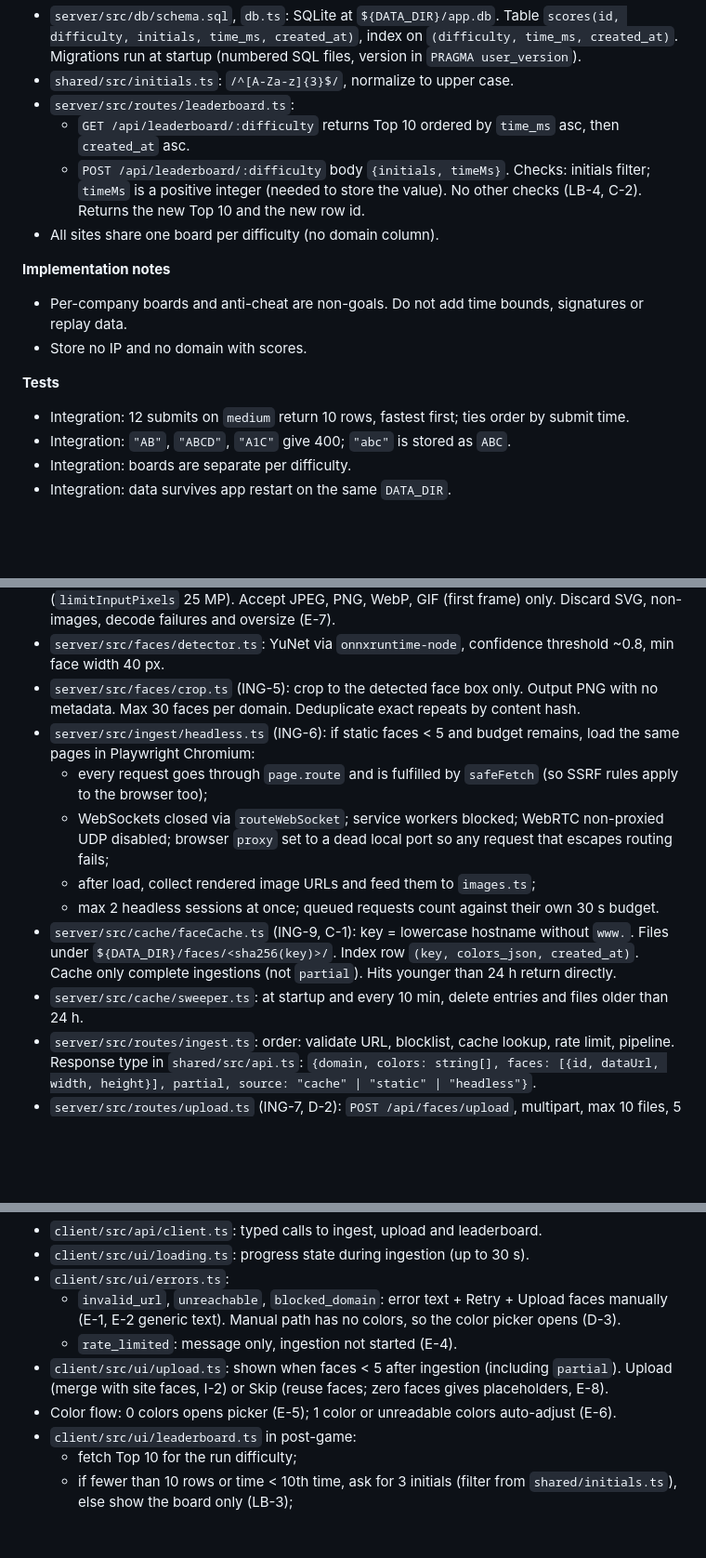
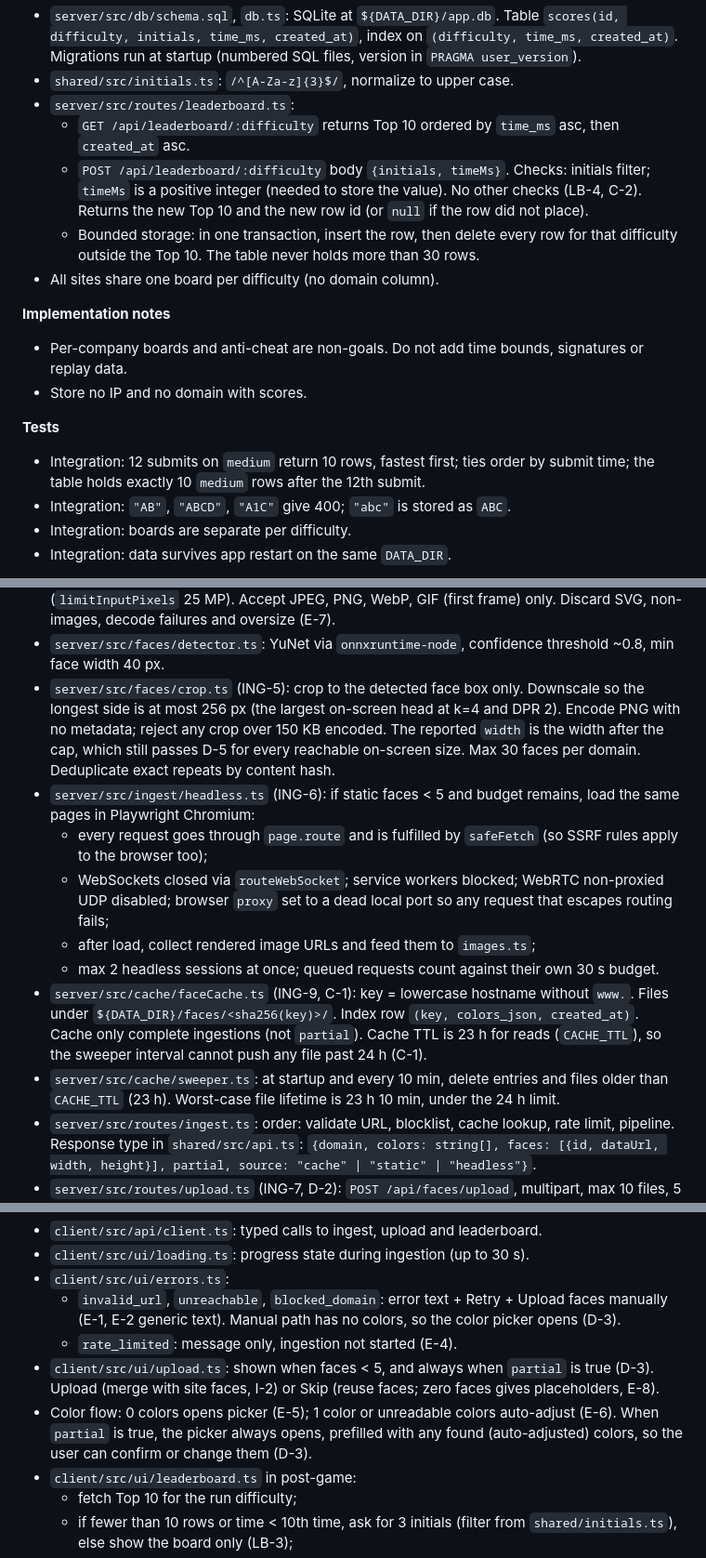
Before and after one commit to Penguin-Pants/ContraCompetitors, a Markdown page: docs/build-plan.md, 3 parts joined by grey strips. Shown at 93% size. Drawn GitHub-style; blank space fills up the shorter version.

```diff
--- a/docs/build-plan.md
+++ b/docs/build-plan.md
@@ -405,7 +406,8 @@ LB-1, LB-2, LB-4, C-2.
 - `shared/src/initials.ts`: `/^[A-Za-z]{3}$/`, normalize to upper case.
 - `server/src/routes/leaderboard.ts`:
   - `GET /api/leaderboard/:difficulty` returns Top 10 ordered by `time_ms` asc, then `created_at` asc.
-  - `POST /api/leaderboard/:difficulty` body `{initials, timeMs}`. Checks: initials filter; `timeMs` is a positive integer (needed to store the value). No other checks (LB-4, C-2). Returns the new Top 10 and the new row id.
+  - `POST /api/leaderboard/:difficulty` body `{initials, timeMs}`. Checks: initials filter; `timeMs` is a positive integer (needed to store the value). No other checks (LB-4, C-2). Returns the new Top 10 and the new row id (or `null` if the row did not place).
+  - Bounded storage: in one transaction, insert the row, then delete every row for that difficulty outside the Top 10. The table never holds more than 30 rows.
 - All sites share one board per difficulty (no domain column).
 
 **Implementation notes**
@@ -413,7 +415,7 @@ LB-1, LB-2, LB-4, C-2.
 - Store no IP and no domain with scores.
 
 **Tests**
-- Integration: 12 submits on `medium` return 10 rows, fastest first; ties order by submit time.
+- Integration: 12 submits on `medium` return 10 rows, fastest first; ties order by submit time; the table holds exactly 10 `medium` rows after the 12th submit.
 - Integration: `"AB"`, `"ABCD"`, `"A1C"` give 400; `"abc"` is stored as `ABC`.
 - Integration: boards are separate per difficulty.
 - Integration: data survives app restart on the same `DATA_DIR`.
@@ -486,14 +488,14 @@ ING-3 to ING-9, SEC-3, SEC-4, C-1, D-2, D-3, E-3, E-7.
 - `server/src/ingest/crawl.ts` (ING-4): from the homepage, follow same-site links whose path or text matches team, about, leadership, people, company, and up to N blog post links. Max 12 pages. Collect `<img>` (`src`, `srcset` largest), author images on blog posts (`.author img`, `[rel=author] img`, schema.org `author.image`).
 - `server/src/ingest/images.ts`: fetch candidates through `safeFetch`, decode with `sharp` (`limitInputPixels` 25 MP). Accept JPEG, PNG, WebP, GIF (first frame) only. Discard SVG, non-images, decode failures and oversize (E-7).
 - `server/src/faces/detector.ts`: YuNet via `onnxruntime-node`, confidence threshold ~0.8, min face width 40 px.
-- `server/src/faces/crop.ts` (ING-5): crop to the detected face box only. Output PNG with no metadata. Max 30 faces per domain. Deduplicate exact repeats by content hash.
+- `server/src/faces/crop.ts` (ING-5): crop to the detected face box only. Downscale so the longest side is at most 256 px (the largest on-screen head at k=4 and DPR 2). Encode PNG with no metadata; reject any crop over 150 KB encoded. The reported `width` is the width after the cap, which still passes D-5 for every reachable on-screen size. Max 30 faces per domain. Deduplicate exact repeats by content hash.
 - `server/src/ingest/headless.ts` (ING-6): if static faces < 5 and budget remains, load the same pages in Playwright Chromium:
   - every request goes through `page.route` and is fulfilled by `safeFetch` (so SSRF rules apply to the browser too);
   - WebSockets closed via `routeWebSocket`; service workers blocked; WebRTC non-proxied UDP disabled; browser `proxy` set to a dead local port so any request that escapes routing fails;
   - after load, collect rendered image URLs and feed them to `images.ts`;
   - max 2 headless sessions at once; queued requests count against their own 30 s budget.
-- `server/src/cache/faceCache.ts` (ING-9, C-1): key = lowercase hostname without `www.`. Files under `${DATA_DIR}/faces/<sha256(key)>/`. Index row `(key, colors_json, created_at)`. Cache only complete ingestions (not `partial`). Hits younger than 24 h return directly.
-- `server/src/cache/sweeper.ts`: at startup and every 10 min, delete entries and files older than 24 h.
+- `server/src/cache/faceCache.ts` (ING-9, C-1): key = lowercase hostname without `www.`. Files under `${DATA_DIR}/faces/<sha256(key)>/`. Index row `(key, colors_json, created_at)`. Cache only complete ingestions (not `partial`). Cache TTL is 23 h for reads (`CACHE_TTL`), so the sweeper interval cannot push any file past 24 h (C-1).
+- `server/src/cache/sweeper.ts`: at startup and every 10 min, delete entries and files older than `CACHE_TTL` (23 h). Worst-case file lifetime is 23 h 10 min, under the 24 h limit.
 - `server/src/routes/ingest.ts`: order: validate URL, blocklist, cache lookup, rate limit, pipeline. Response type in `shared/src/api.ts`: `{domain, colors: string[], faces: [{id, dataUrl, width, height}], partial, source: "cache" | "static" | "headless"}`.
 - `server/src/routes/upload.ts` (ING-7, D-2): `POST /api/faces/upload`, multipart, max 10 files, 5 MB each. Same decode, detect and crop path. Processed in memory. Never written to disk or cache. Returns face crops in the same shape. Light abuse limit: 20 upload requests per IP per hour.
 
@@ -540,8 +543,8 @@ SUC-1, ING-1, ING-7, LB-2, LB-3, LB-4, LB-5, E-1, E-2, E-3, E-4, E-5, E-6, E-8,
 - `client/src/ui/errors.ts`:
   - `invalid_url`, `unreachable`, `blocked_domain`: error text + Retry + Upload faces manually (E-1, E-2 generic text). Manual path has no colors, so the color picker opens (D-3).
   - `rate_limited`: message only, ingestion not started (E-4).
-- `client/src/ui/upload.ts`: shown when faces < 5 after ingestion (including `partial`). Upload (merge with site faces, I-2) or Skip (reuse faces; zero faces gives placeholders, E-8).
-- Color flow: 0 colors opens picker (E-5); 1 color or unreadable colors auto-adjust (E-6).
+- `client/src/ui/upload.ts`: shown when faces < 5, and always when `partial` is true (D-3). Upload (merge with site faces, I-2) or Skip (reuse faces; zero faces gives placeholders, E-8).
+- Color flow: 0 colors opens picker (E-5); 1 color or unreadable colors auto-adjust (E-6). When `partial` is true, the picker always opens, prefilled with any found (auto-adjusted) colors, so the user can confirm or change them (D-3).
 - `client/src/ui/leaderboard.ts` in post-game:
   - fetch Top 10 for the run difficulty;
   - if fewer than 10 rows or time < 10th time, ask for 3 initials (filter from `shared/initials.ts`), else show the board only (LB-3);
```
Also changed, not shown: other parts of docs/build-plan.md (+26 -6 lines), docs/requirements/logistics-run-requirements.md (added, +271 -0 lines).
